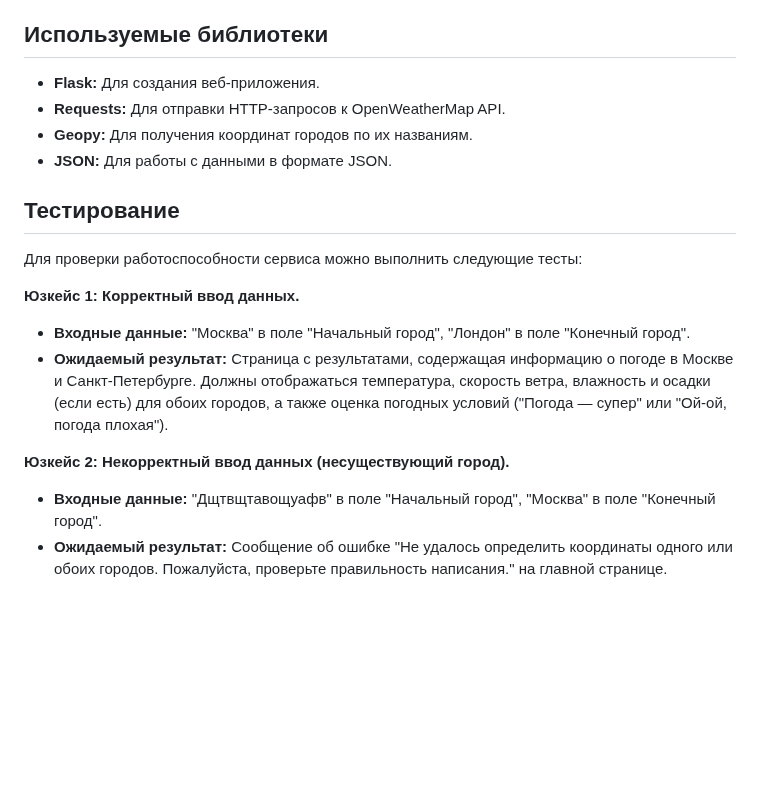
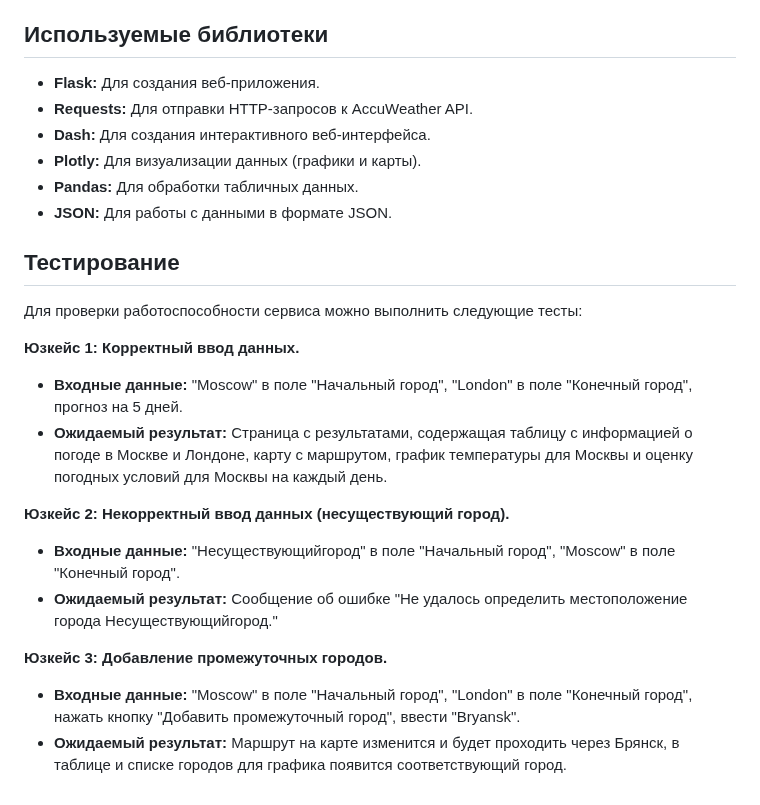
Before and after one commit to vlavrinov/project3, a Markdown page: readme.md, the part around one of its changes. Drawn GitHub-style; blank space fills up the shorter version.

```diff
--- a/readme.md
+++ b/readme.md
@@ -65,11 +69,12 @@
 
 ## Используемые библиотеки
 
--   **Flask:** Для создания веб-приложения.
--   **Requests:** Для отправки HTTP-запросов к OpenWeatherMap API.
--   **Geopy:** Для получения координат городов по их названиям.
--   **JSON:** Для работы с данными в формате JSON.
-
+*   **Flask:** Для создания веб-приложения.
+*   **Requests:** Для отправки HTTP-запросов к AccuWeather API.
+*   **Dash:** Для создания интерактивного веб-интерфейса.
+*   **Plotly:** Для визуализации данных (графики и карты).
+*   **Pandas:** Для обработки табличных данных.
+*   **JSON:** Для работы с данными в формате JSON.
 
 ## Тестирование
 
@@ -77,10 +82,15 @@
 
 **Юзкейс 1: Корректный ввод данных.**
 
-*   **Входные данные:**  "Москва" в поле "Начальный город", "Лондон" в поле "Конечный город".
-*   **Ожидаемый результат:**  Страница с результатами, содержащая информацию о погоде в Москве и Санкт-Петербурге. Должны отображаться температура, скорость ветра, влажность и осадки (если есть) для обоих городов, а также оценка погодных условий ("Погода — супер" или "Ой-ой, погода плохая").
+*   **Входные данные:** "Moscow" в поле "Начальный город", "London" в поле "Конечный город", прогноз на 5 дней.
+*   **Ожидаемый результат:** Страница с результатами, содержащая таблицу с информацией о погоде в Москве и Лондоне, карту с маршрутом, график температуры для Москвы и оценку погодных условий для Москвы на каждый день.
 
 **Юзкейс 2: Некорректный ввод данных (несуществующий город).**
 
-*   **Входные данные:** "Дщтвщтавощуафв" в поле "Начальный город", "Москва" в поле "Конечный город".
-*   **Ожидаемый результат:** Сообщение об ошибке "Не удалось определить координаты одного или обоих городов. Пожалуйста, проверьте правильность написания." на главной странице.
+*   **Входные данные:** "Несуществующийгород" в поле "Начальный город", "Moscow" в поле "Конечный город".
+*   **Ожидаемый результат:** Сообщение об ошибке "Не удалось определить местоположение города Несуществующийгород."
+
+**Юзкейс 3: Добавление промежуточных городов.**
+
+*   **Входные данные:** "Moscow" в поле "Начальный город", "London" в поле "Конечный город", нажать кнопку "Добавить промежуточный город", ввести "Bryansk".
+*   **Ожидаемый результат:** Маршрут на карте изменится и будет проходить через Брянск, в таблице и списке городов для графика появится соответствующий город.
```
Also changed, not shown: other parts of readme.md (+28 -24 lines).
